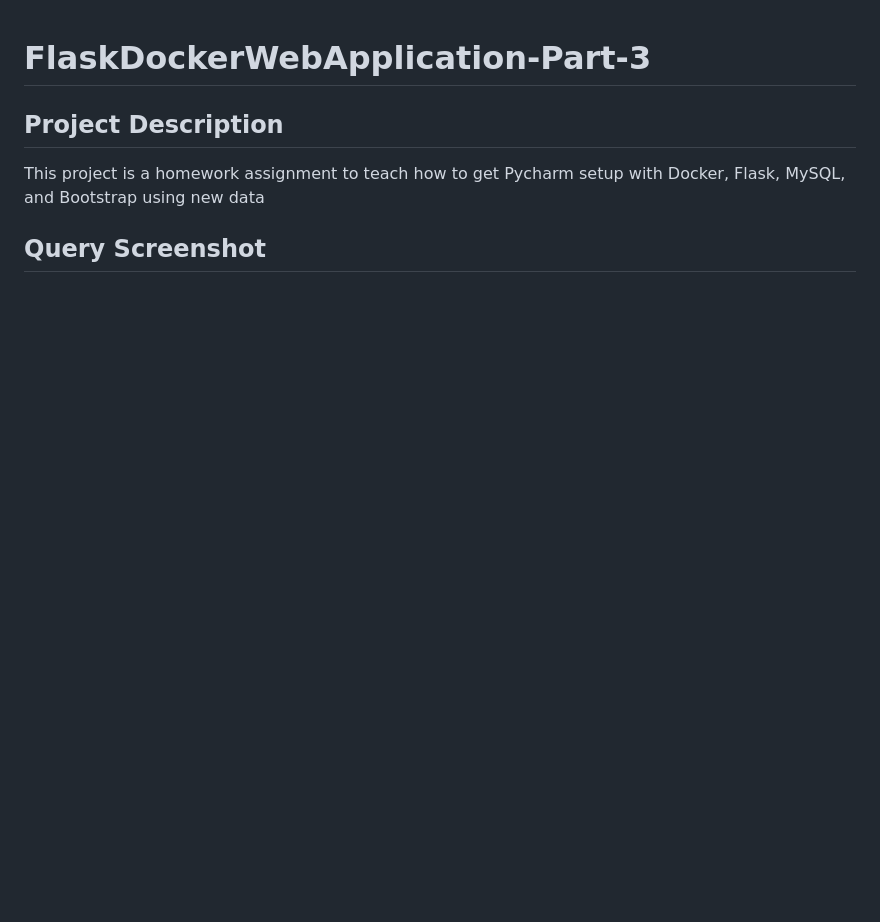
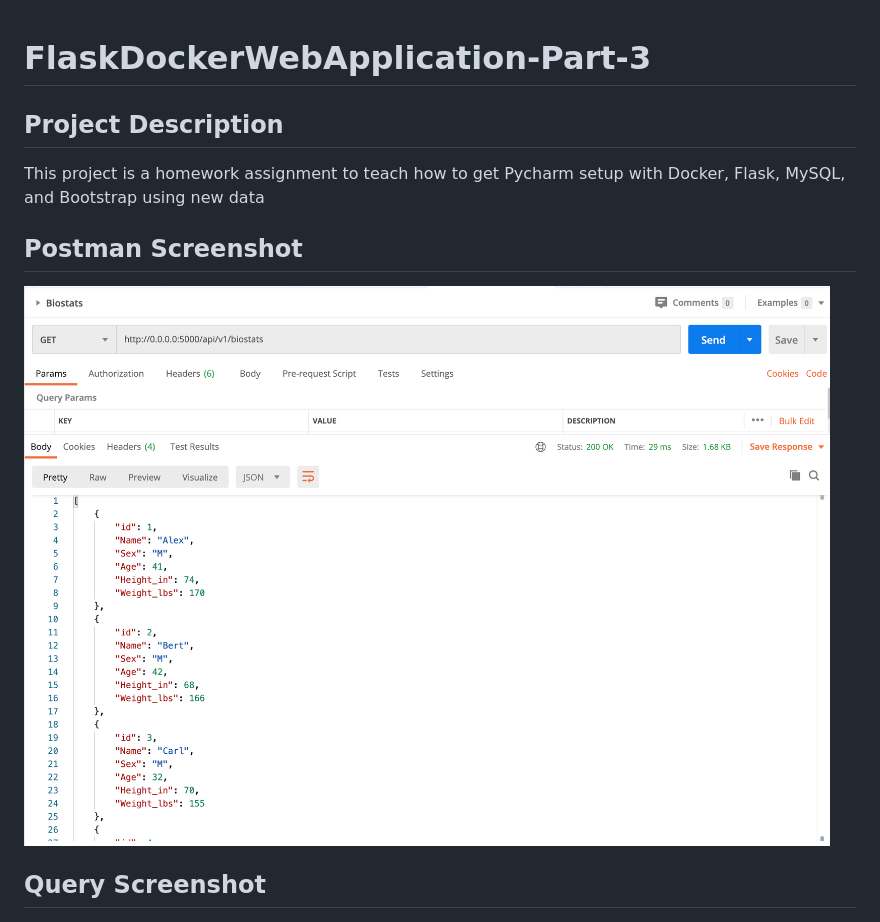
Before and after one commit to cadibemma/FlaskDockerWebApplication-Part-3, a Markdown page: README.md, the part around the change. GitHub-like rendering; pictures changed too: screenshots/postman.png (added); blank space fills up the shorter version.

Commit message:
Task: Updated README.md and screenshot

```diff
--- a/README.md
+++ b/README.md
@@ -2,6 +2,9 @@
 
 ## Project Description
 This project is a homework assignment to teach how to get Pycharm setup with Docker, Flask, MySQL, and Bootstrap using new data
+
+## Postman Screenshot
+![Query Data from PyCharm](screenshots/postman.png)
 
 ## Query Screenshot
 ![Query Data from PyCharm](screenshots/query.png)
```
